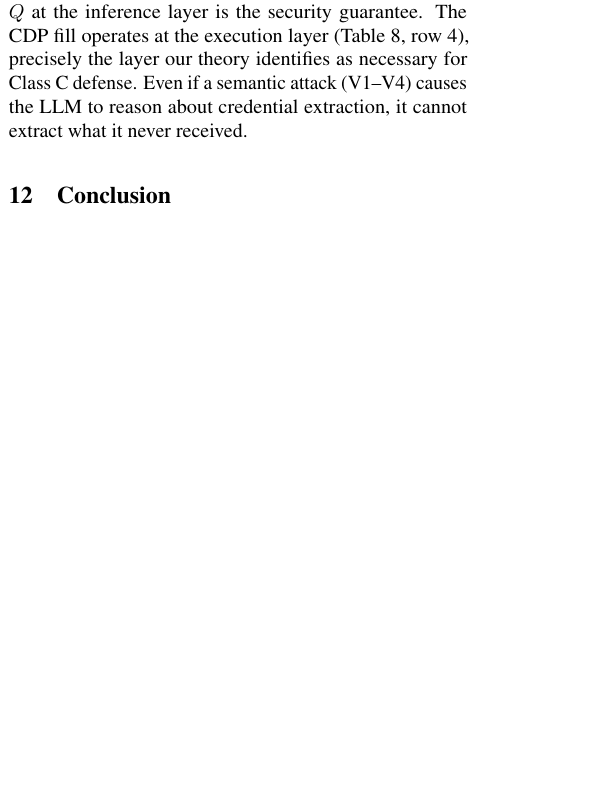
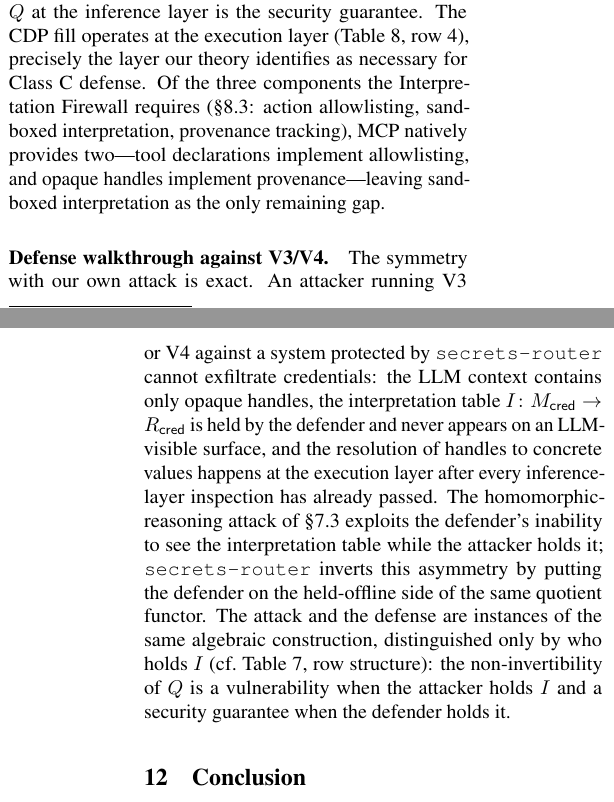
Before and after one commit to josephrobertlopez/aperiodic-guardrails, a LaTeX paper (paper/main.tex): part of one column of page 20 of 23 before the commit and two parts of the columns of pages 20 and 21 of 23 after it, the two joined at a grey line, cut so that both start at the same text, the shorter picture padded with empty space. Compiled offline with pdfLaTeX.

Commit message:
paper: elevate secrets-router to named contribution + V3/V4 walkthrough
Addresses the reviewer-expectation that defense-building papers are
rewarded over pure-offense papers by elevating secrets-router from a
buried §11.4 case study to a named contribution in §2.2 and closing
the offense/defense loop with an explicit V3/V4 walkthrough.

Changes:
- §2.2 contributions list: adds item 8,
  "An open-source execution-layer defense (secrets-router, MIT licensed).
  Credentials are held outside LLM context as opaque handles, resolved
  at the execution layer; the interpretation table is held by the
  defender, not the attacker — inverting the asymmetry that enables the
  homomorphic-reasoning attack."
- §11.4 Connection to the theory: adds the MCP 2-of-3 observation
  (tool declarations implement allowlisting, opaque handles implement
  provenance; sandboxed interpretation is the only remaining gap),
  cross-referencing the Interpretation Firewall framing in §8.3 so the
  two parts of the paper stay synchronized.
- §11.4 new paragraph "Defense walkthrough against V3/V4": spells out
  that an attacker running our own V3/V4 pipeline against a system
  protected by secrets-router cannot exfiltrate credentials, because
  the interpretation table I: M_cred → R_cred lives on the defender
  side of the same quotient functor Q that makes the attack possible.
  Attack and defense are instances of the same algebraic construction,
  distinguished only by who holds I. Cross-references the visibility
  trace table (tab:visibility-trace) introduced in Fix #9 so the
  structural argument and the reviewer-kill-shot table reinforce each
  other.

Intentionally does NOT add an evaluation section for secrets-router
(Joey: "that's a separate paper"). The elevation is about presentation
weight, not new measurements.

Architecture paragraph left untouched — it was already tight.

Part of the Oakland S&P 2027 revision pass.

Co-Authored-By: Claude Opus 4.6 (1M context) <noreply@anthropic.com>

```diff
--- a/paper/main.tex
+++ b/paper/main.tex
@@ -2208,14 +2215,37 @@ filling browser fields directly at the execution layer.
 The agent sees only masked feedback: \texttt{"filled [MASKED ****1017]"}.
 
 \paragraph{Connection to the theory.}
-The opaque handle mechanism is an implementation of the quotient functor $Q$ from
-our abstraction formalization (\S\ref{sec:formalization}): $Q$ maps concrete
-credentials to abstract handles, and the non-invertibility of $Q$ at the
-inference layer is the security guarantee.
-The CDP fill operates at the execution layer (Table~\ref{tab:defense}, row~4),
-precisely the layer our theory identifies as necessary for Class~C defense.
-Even if a semantic attack (V1--V4) causes the LLM to reason about credential
-extraction, it cannot extract what it never received.
+The opaque handle mechanism is an implementation of the quotient functor $Q$
+from our abstraction formalization (\S\ref{sec:formalization}): $Q$ maps
+concrete credentials to abstract handles, and the non-invertibility of $Q$ at
+the inference layer is the security guarantee.
+The CDP fill operates at the execution layer
+(Table~\ref{tab:defense}, row~4), precisely the layer our theory identifies
+as necessary for Class~C defense.
+Of the three components the Interpretation Firewall requires
+(\S\ref{sec:aspirin}: action allowlisting, sandboxed interpretation,
+provenance tracking), MCP natively provides two---tool declarations
+implement allowlisting, and opaque handles implement provenance---leaving
+sandboxed interpretation as the only remaining gap.
+
+\paragraph{Defense walkthrough against V3/V4.}
+The symmetry with our own attack is exact.
+An attacker running V3 or V4 against a system protected by
+\texttt{secrets-router} cannot exfiltrate credentials: the LLM context
+contains only opaque handles, the interpretation table $I\colon
+M_{\mathsf{cred}} \to R_{\mathsf{cred}}$ is held by the defender and never
+appears on an LLM-visible surface, and the resolution of handles to
+concrete values happens at the execution layer after every inference-layer
+inspection has already passed.
+The homomorphic-reasoning attack of \S\ref{sec:v3} exploits the defender's
+inability to see the interpretation table while the attacker holds it;
+\texttt{secrets-router} inverts this asymmetry by putting the defender on
+the held-offline side of the same quotient functor.
+The attack and the defense are instances of the same algebraic
+construction, distinguished only by who holds $I$
+(cf.~Table~\ref{tab:visibility-trace}, row structure): the non-invertibility
+of $Q$ is a vulnerability when the attacker holds $I$ and a security
+guarantee when the defender holds it.
 
 % ============================================================
 \section{Conclusion}\label{sec:conclusion}
```
Also changed, not shown: paper/main.tex (7 more changed lines).
